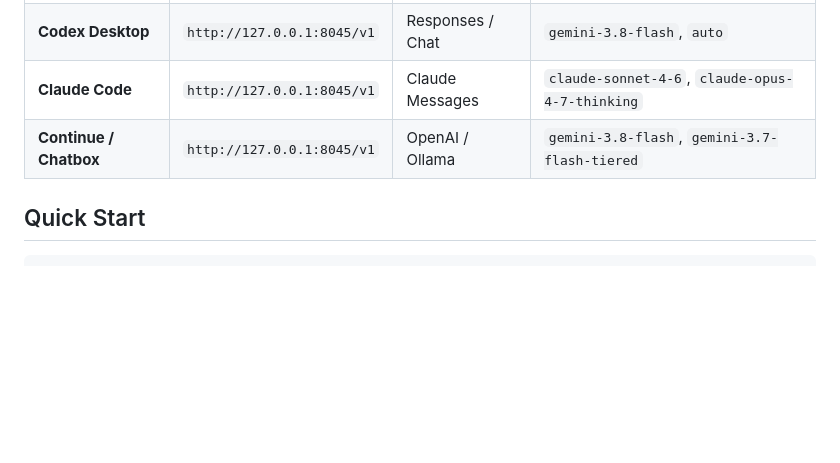
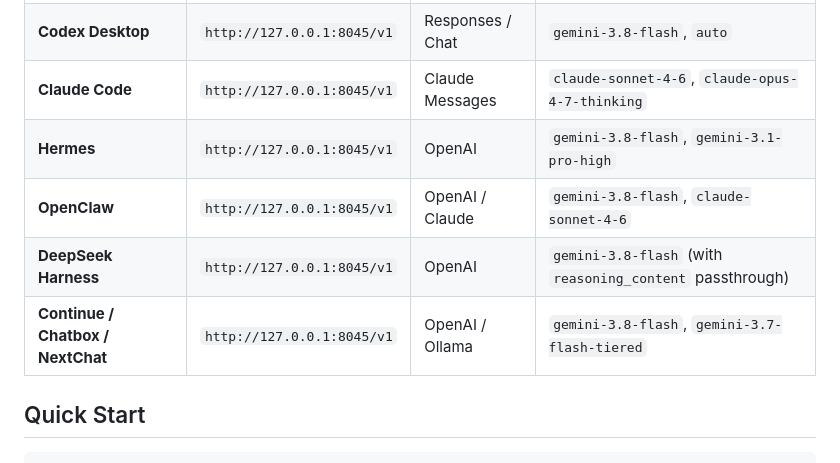
Before and after one commit to Alphaxiaoteng/agy2api, a Markdown page: README_EN.md, the part around the change. Drawn GitHub-style; blank space fills up the shorter version.

Commit message:
docs: add Hermes, OpenClaw, DeepSeek Harness to supported clients table

```diff
--- a/README_EN.md
+++ b/README_EN.md
@@ -38,7 +38,10 @@
 | **Cursor** | `http://127.0.0.1:8045/v1` | OpenAI | `gemini-3.8-flash`, `gemini-3.1-pro-high` |
 | **Codex Desktop** | `http://127.0.0.1:8045/v1` | Responses / Chat | `gemini-3.8-flash`, `auto` |
 | **Claude Code** | `http://127.0.0.1:8045/v1` | Claude Messages | `claude-sonnet-4-6`, `claude-opus-4-7-thinking` |
-| **Continue / Chatbox** | `http://127.0.0.1:8045/v1` | OpenAI / Ollama | `gemini-3.8-flash`, `gemini-3.7-flash-tiered` |
+| **Hermes** | `http://127.0.0.1:8045/v1` | OpenAI | `gemini-3.8-flash`, `gemini-3.1-pro-high` |
+| **OpenClaw** | `http://127.0.0.1:8045/v1` | OpenAI / Claude | `gemini-3.8-flash`, `claude-sonnet-4-6` |
+| **DeepSeek Harness** | `http://127.0.0.1:8045/v1` | OpenAI | `gemini-3.8-flash` (with `reasoning_content` passthrough) |
+| **Continue / Chatbox / NextChat** | `http://127.0.0.1:8045/v1` | OpenAI / Ollama | `gemini-3.8-flash`, `gemini-3.7-flash-tiered` |
 
 ##  Quick Start
 
```
Also changed, not shown: README.md (+4 -1 lines).
